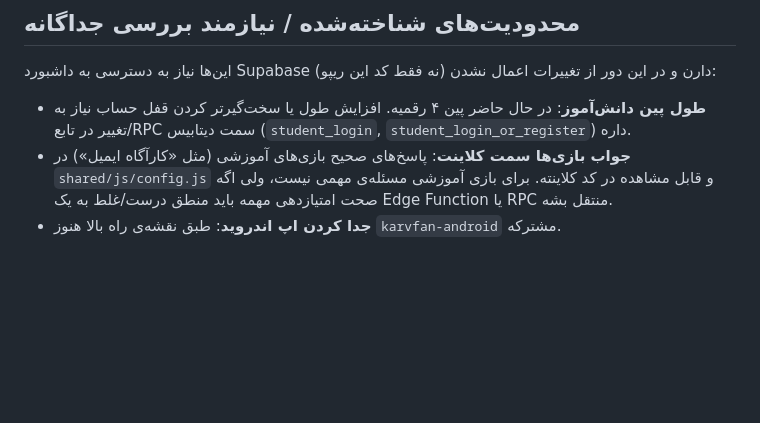
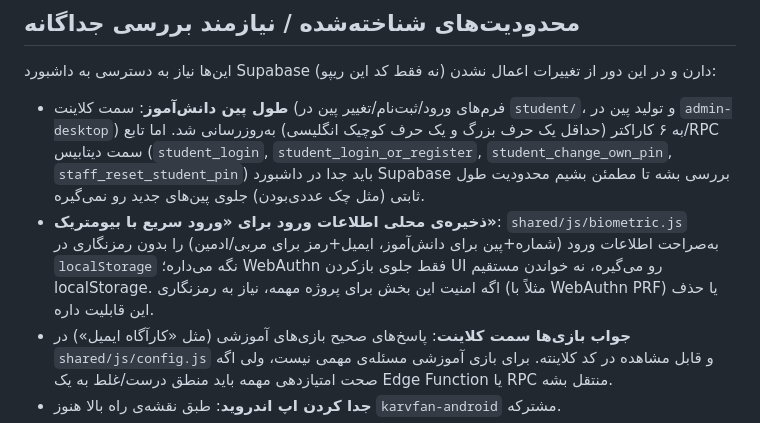
Before and after one commit to karvfan/Karvfan, a Markdown page: README.md, the part around the change. Drawn GitHub-style; blank space fills up the shorter version.

Commit message:
به‌روزرسانی README: وضعیت جدید پین ۶کاراکتری و یادداشت درباره‌ی ذخیره‌سازی محلی اطلاعات ورود بیومتریک

```diff
--- a/README.md
+++ b/README.md
@@ -56,7 +56,8 @@ admin-desktop/        ← اپ دسکتاپ ویندوز (Electron) برای م
 
 این‌ها نیاز به دسترسی به داشبورد Supabase (نه فقط کد این ریپو) دارن و در این دور از تغییرات اعمال نشدن:
 
-- **طول پین دانش‌آموز**: در حال حاضر پین ۴ رقمیه. افزایش طول یا سخت‌گیرتر کردن قفل حساب نیاز به تغییر در تابع/RPC سمت دیتابیس (`student_login`, `student_login_or_register`) داره.
+- **طول پین دانش‌آموز**: سمت کلاینت (فرم‌های ورود/ثبت‌نام/تغییر پین در `student/`، و تولید پین در `admin-desktop`) به ۶ کاراکتر (حداقل یک حرف بزرگ و یک حرف کوچیک انگلیسی) به‌روزرسانی شد. اما تابع/RPC سمت دیتابیس (`student_login`, `student_login_or_register`, `student_change_own_pin`, `staff_reset_student_pin`) باید جدا در داشبورد Supabase بررسی بشه تا مطمئن بشیم محدودیت طول ثابتی (مثل چک عددی‌بودن) جلوی پین‌های جدید رو نمی‌گیره.
+- **ذخیره‌ی محلی اطلاعات ورود برای «ورود سریع با بیومتریک»**: `shared/js/biometric.js` به‌صراحت اطلاعات ورود (شماره+پین برای دانش‌آموز، ایمیل+رمز برای مربی/ادمین) را بدون رمزنگاری در `localStorage` نگه می‌داره؛ WebAuthn فقط جلوی بازکردن UI رو می‌گیره، نه خواندن مستقیم localStorage. اگه امنیت این بخش برای پروژه مهمه، نیاز به رمزنگاری (مثلاً با WebAuthn PRF) یا حذف این قابلیت داره.
 - **جواب بازی‌ها سمت کلاینت**: پاسخ‌های صحیح بازی‌های آموزشی (مثل «کارآگاه ایمیل») در `shared/js/config.js` و قابل مشاهده در کد کلاینته. برای بازی آموزشی مسئله‌ی مهمی نیست، ولی اگه صحت امتیازدهی مهمه باید منطق درست/غلط به یک Edge Function یا RPC منتقل بشه.
 - **جدا کردن اپ اندروید**: طبق نقشه‌ی راه بالا هنوز `karvfan-android` مشترکه.
 - **محیط جدا برای dev/staging**: در حال حاضر یک پروژه‌ی Supabase مشترک برای توسعه و تولید استفاده می‌شه.
```
